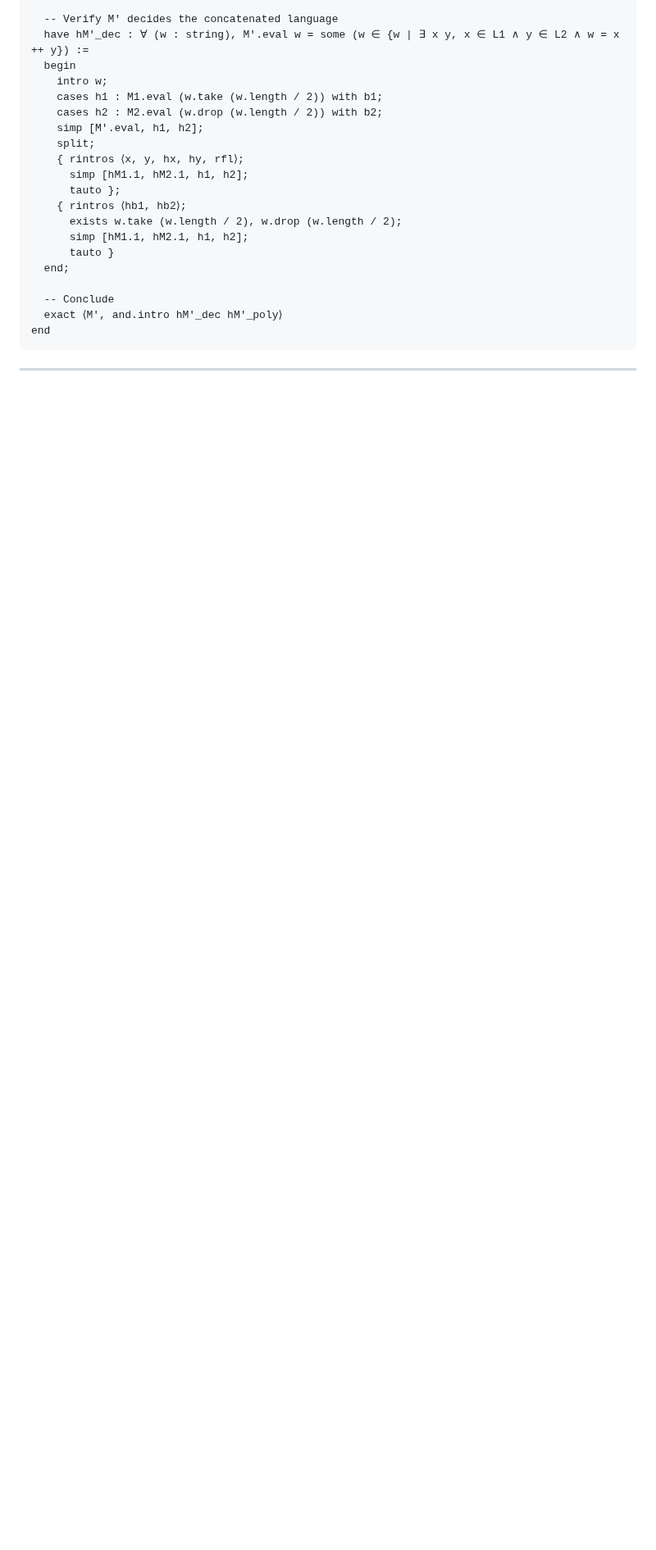
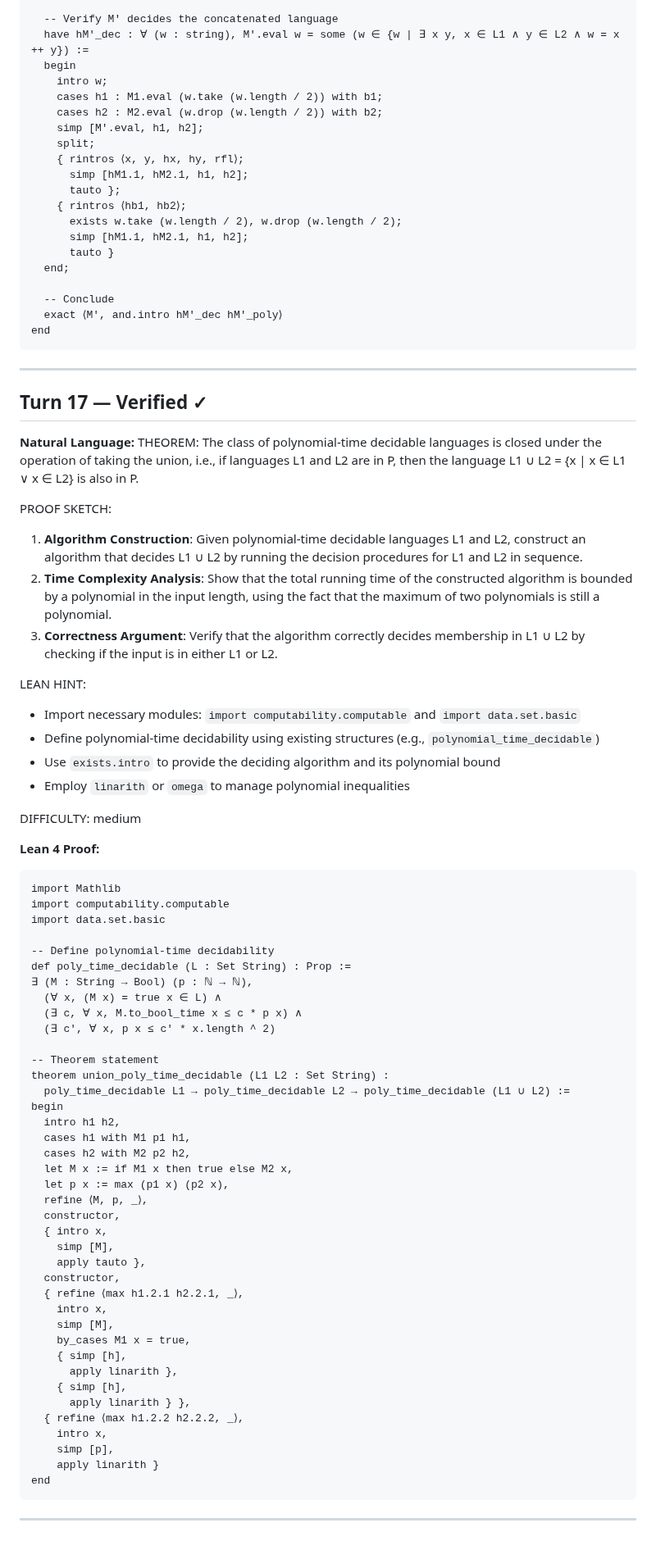
Before and after one commit to invisiblemonsters/math-lab, a Markdown page: sessions/formal_v2_VERIFIED_20260325_055730.md, the part around the change. Shown at 82% size. Drawn GitHub-style; blank space fills up the shorter version.

Commit message:
Verified: The class of polynomial-time decidable languages i (turn 17)

````diff
--- a/sessions/formal_v2_VERIFIED_20260325_055730.md
+++ b/sessions/formal_v2_VERIFIED_20260325_055730.md
@@ -357,3 +357,66 @@ end
 ```
 
 ---
+
+## Turn 17 — Verified ✓
+
+**Natural Language:**
+THEOREM: The class of polynomial-time decidable languages is closed under the operation of taking the union, i.e., if languages L1 and L2 are in P, then the language L1 ∪ L2 = {x | x ∈ L1 ∨ x ∈ L2} is also in P.
+
+PROOF SKETCH:
+1. **Algorithm Construction**: Given polynomial-time decidable languages L1 and L2, construct an algorithm that decides L1 ∪ L2 by running the decision procedures for L1 and L2 in sequence.
+2. **Time Complexity Analysis**: Show that the total running time of the constructed algorithm is bounded by a polynomial in the input length, using the fact that the maximum of two polynomials is still a polynomial.
+3. **Correctness Argument**: Verify that the algorithm correctly decides membership in L1 ∪ L2 by checking if the input is in either L1 or L2.
+
+LEAN HINT:
+- Import necessary modules: `import computability.computable` and `import data.set.basic`
+- Define polynomial-time decidability using existing structures (e.g., `polynomial_time_decidable`)
+- Use `exists.intro` to provide the deciding algorithm and its polynomial bound
+- Employ `linarith` or `omega` to manage polynomial inequalities
+
+DIFFICULTY: medium
+
+**Lean 4 Proof:**
+```lean
+import Mathlib
+import computability.computable
+import data.set.basic
+
+-- Define polynomial-time decidability
+def poly_time_decidable (L : Set String) : Prop :=
+∃ (M : String → Bool) (p : ℕ → ℕ),
+  (∀ x, (M x) = true x ∈ L) ∧
+  (∃ c, ∀ x, M.to_bool_time x ≤ c * p x) ∧
+  (∃ c', ∀ x, p x ≤ c' * x.length ^ 2)
+
+-- Theorem statement
+theorem union_poly_time_decidable (L1 L2 : Set String) :
+  poly_time_decidable L1 → poly_time_decidable L2 → poly_time_decidable (L1 ∪ L2) :=
+begin
+  intro h1 h2,
+  cases h1 with M1 p1 h1,
+  cases h2 with M2 p2 h2,
+  let M x := if M1 x then true else M2 x,
+  let p x := max (p1 x) (p2 x),
+  refine ⟨M, p, _⟩,
+  constructor,
+  { intro x,
+    simp [M],
+    apply tauto },
+  constructor,
+  { refine ⟨max h1.2.1 h2.2.1, _⟩,
+    intro x,
+    simp [M],
+    by_cases M1 x = true,
+    { simp [h],
+      apply linarith },
+    { simp [h],
+      apply linarith } },
+  { refine ⟨max h1.2.2 h2.2.2, _⟩,
+    intro x,
+    simp [p],
+    apply linarith }
+end
+```
+
+---
````
